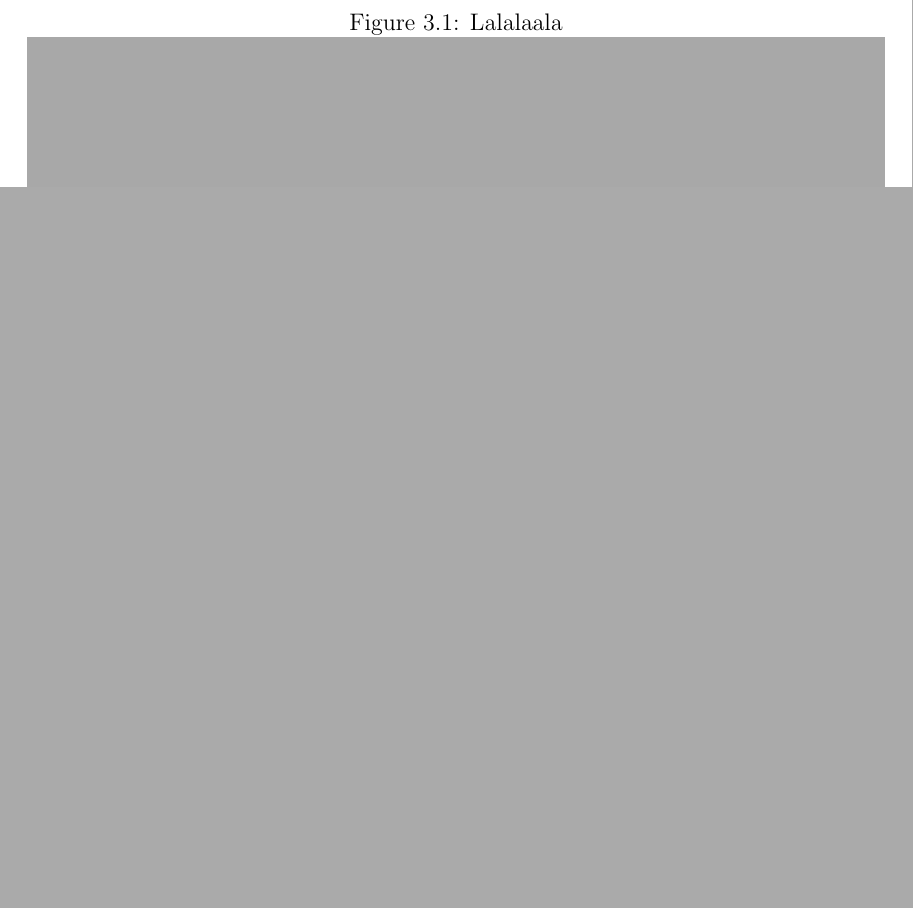
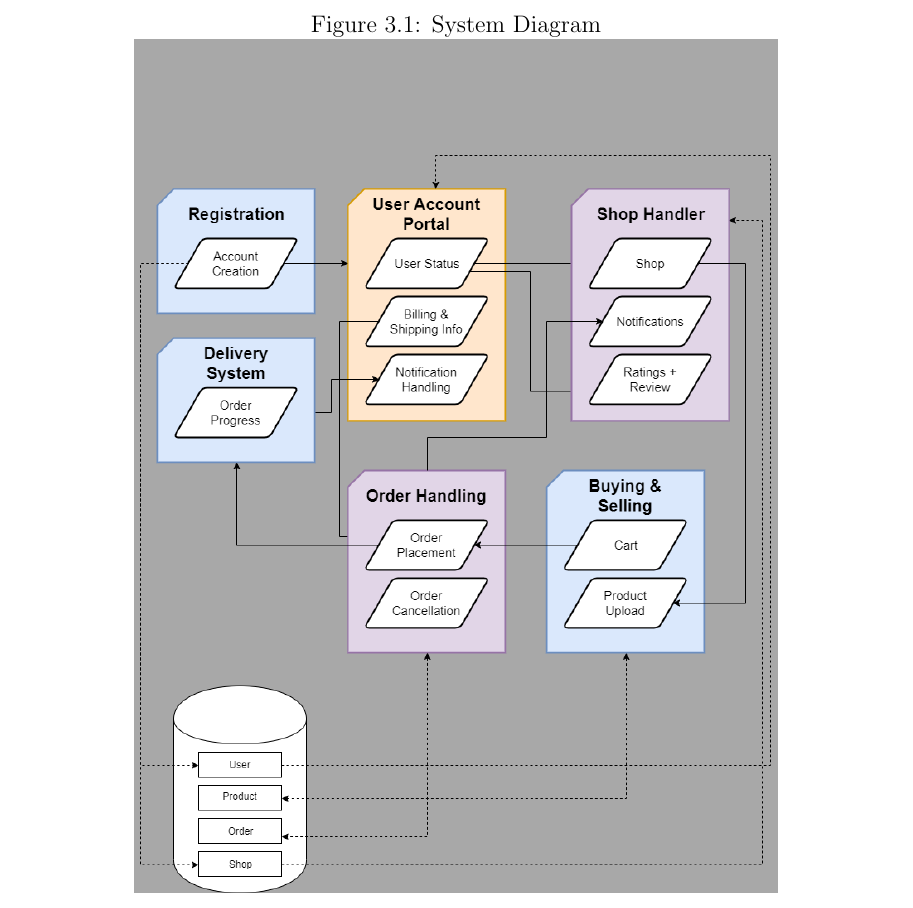
Before and after one commit to aimanahmedmoin1997/FinalYearProject, a LaTeX document (Kaavish Report/report.tex, which reads Kaavish Report/chapters/srs.tex): part of page 20 of 27, cut at the place of the change, the shorter picture padded with empty space. Compiled offline with pdfLaTeX.

Commit message:
Updated Count

```diff
--- a/Kaavish Report/chapters/srs.tex
+++ b/Kaavish Report/chapters/srs.tex
@@ -172,7 +172,7 @@ The module Registration and User Account Portal will be using Passportjs extensi
     The system diagram for our system is placed on the next page.
 
 \begin{figure}
-  \caption{Lalalaala}
-  \includegraphics[width=\textwidth]{System_Diagram.png}
+  \caption{System Diagram}
+  \includegraphics[width=0.75\textwidth]{System_Diagram.png}
   \centering
 \end{figure}
```
Also changed, not shown: 1 other file.
